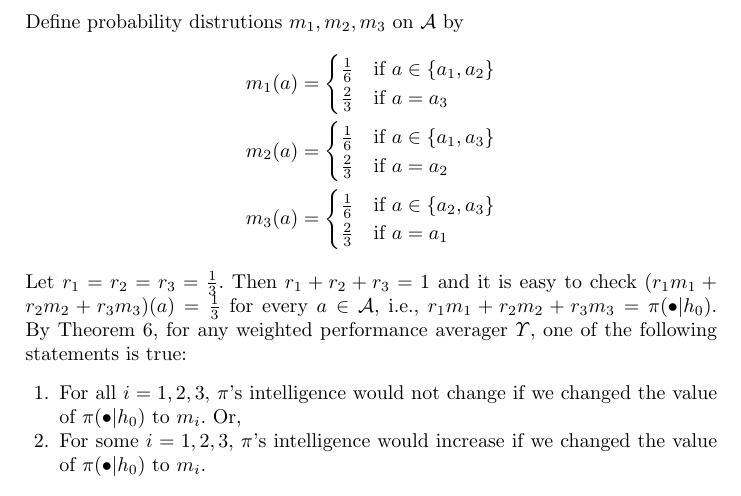
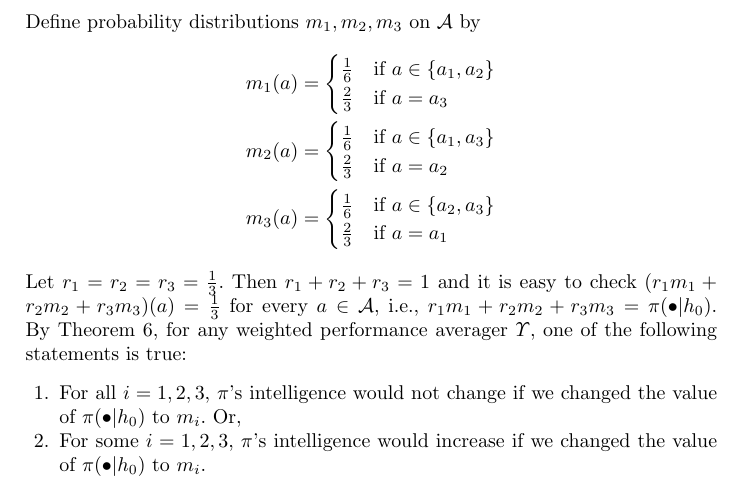
Before and after one commit to semitrivial/AgentMixtures, a LaTeX paper (main.tex): part of page 12 of 12, cut so that both start at the same text. Compiled offline with pdfLaTeX.

Commit message:
Spelling fix

```diff
--- a/main.tex
+++ b/main.tex
@@ -914,7 +914,7 @@ of $\pi$.
     Suppose $\pi$ is an agent and $h_0$ is some percept-action history ending in a
     percept. Assume $\mathcal A=\{a_1,a_2,a_3\}$.
     Suppose $\pi(a|h_0)=\frac13$ for every $a\in\mathcal A$.
-    Define probability distrutions $m_1,m_2,m_3$ on $\mathcal A$ by
+    Define probability distributions $m_1,m_2,m_3$ on $\mathcal A$ by
     \begin{align*}
         m_1(a) &=
         \begin{cases}
```
